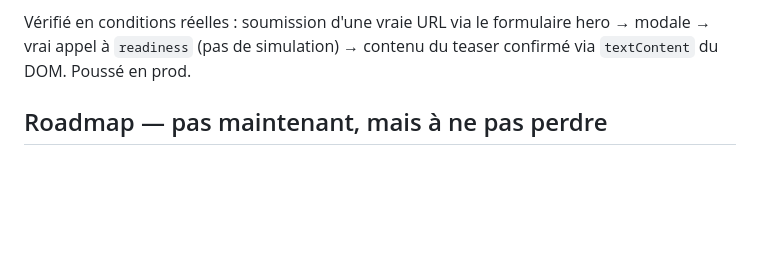
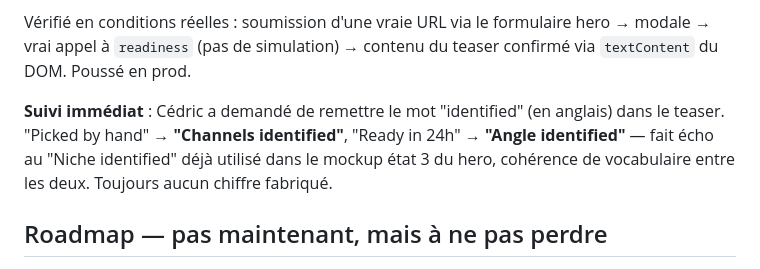
Before and after one commit to Cedricdlc/letsposted, a Markdown page: CLAUDE.md, the part around the change. GitHub-like rendering; blank space fills up the shorter version.

Commit message:
docs: log teaser wording follow-up

```diff
--- a/CLAUDE.md
+++ b/CLAUDE.md
@@ -398,6 +398,8 @@ Vérifié en forçant l'affichage de la modale via JS sur le preview (évite l'a
 
 Vérifié en conditions réelles : soumission d'une vraie URL via le formulaire hero → modale → vrai appel à `readiness` (pas de simulation) → contenu du teaser confirmé via `textContent` du DOM. Poussé en prod.
 
+**Suivi immédiat** : Cédric a demandé de remettre le mot "identified" (en anglais) dans le teaser. "Picked by hand" → **"Channels identified"**, "Ready in 24h" → **"Angle identified"** — fait écho au "Niche identified" déjà utilisé dans le mockup état 3 du hero, cohérence de vocabulaire entre les deux. Toujours aucun chiffre fabriqué.
+
 ## Roadmap — pas maintenant, mais à ne pas perdre
 
 - **Série de pages plateforme — état (2026-07-16)** : décision prise avec Cédric de NE PAS changer la promesse "25+ plateformes" sur la landing (`index.html` intact, aucune modif de copy). À la place, on construit une vraie page de crédibilité par plateforme, en commençant par les 3 réellement supportées par `platform-copy.js` (Reddit, X, Product Hunt) :
```
